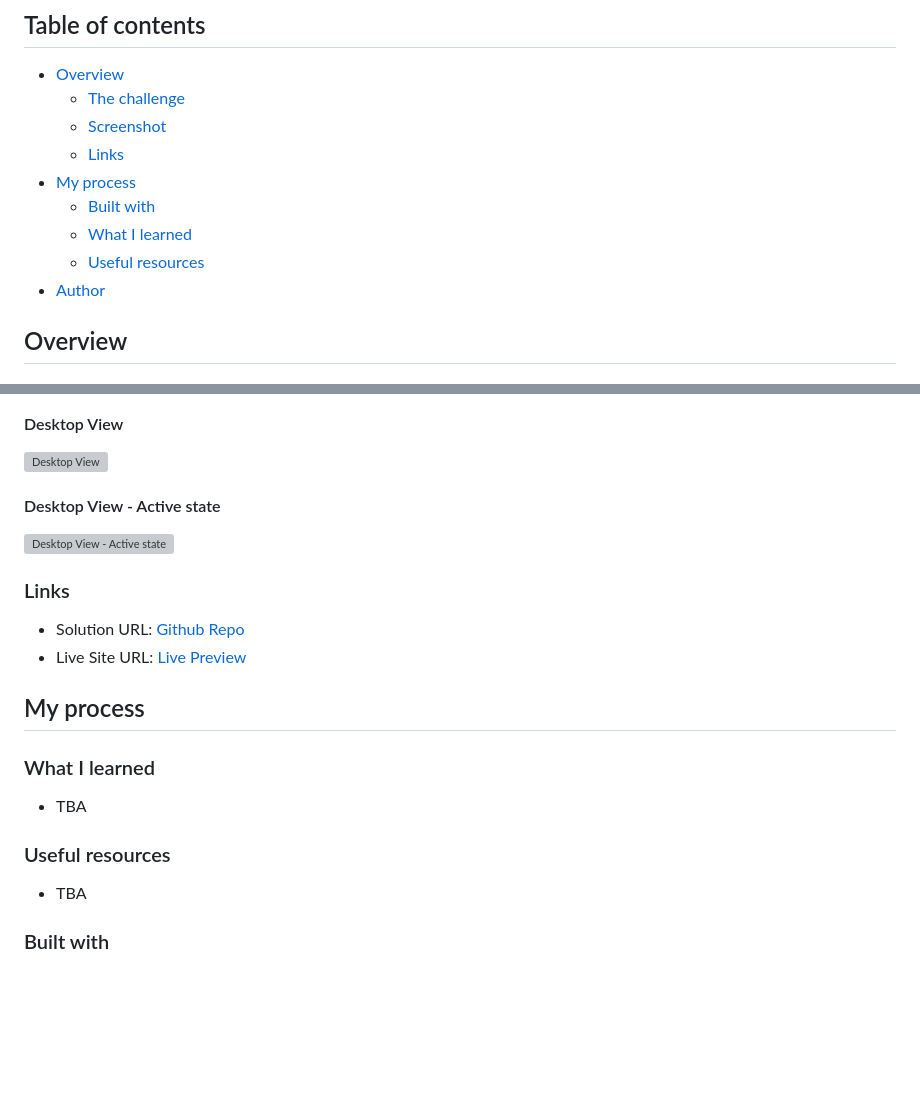
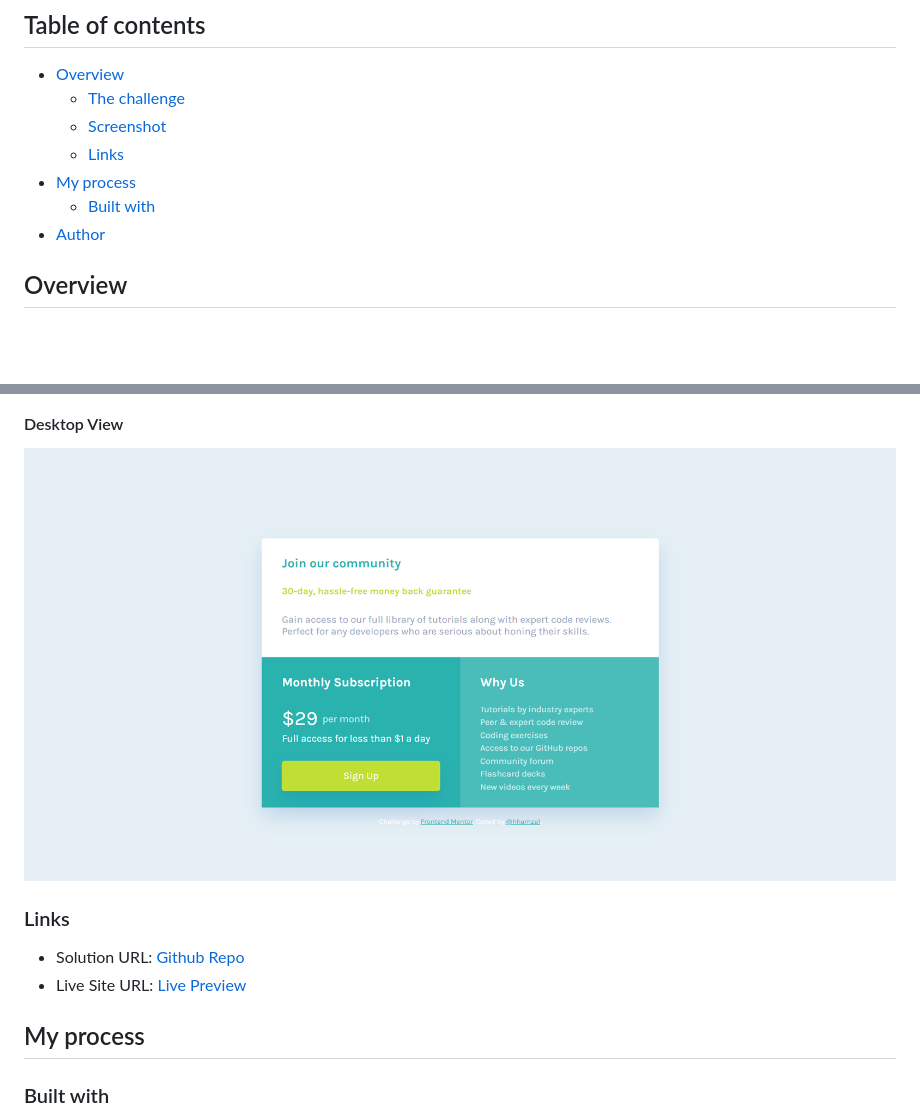
Before and after one commit to hhamza1/fem-single-price-grid-component, a Markdown page: README.md, 2 parts joined by grey strips. GitHub-like rendering; pictures changed too: screenshots/desktop-view.png (added); blank space fills up the shorter version; grey boxes are pictures that could not be loaded.

Commit message:
Added desktop view + Updated README

```diff
--- a/README.md
+++ b/README.md
@@ -10,8 +10,6 @@ This is a solution to the [single price grid component challenge on Frontend Men
   - [Links](#links)
 - [My process](#my-process)
   - [Built with](#built-with)
-  - [What I learned](#what-i-learned)
-  - [Useful resources](#useful-resources)
 - [Author](#author)
 
 ## Overview
@@ -29,10 +27,7 @@ Users should be able to:
 ![Mobile View](./screenshots/mobile-view.png)
 
 #### Desktop View
-![Desktop View]()
-
-#### Desktop View - Active state
-![Desktop View - Active state]()
+![Desktop View](./screenshots/desktop-view.png)
 
 ### Links
 
@@ -41,11 +36,6 @@ Users should be able to:
 
 ## My process
 
-### What I learned
-- TBA
-### Useful resources
-
-- TBA
 ### Built with
 
 - HTML
```
